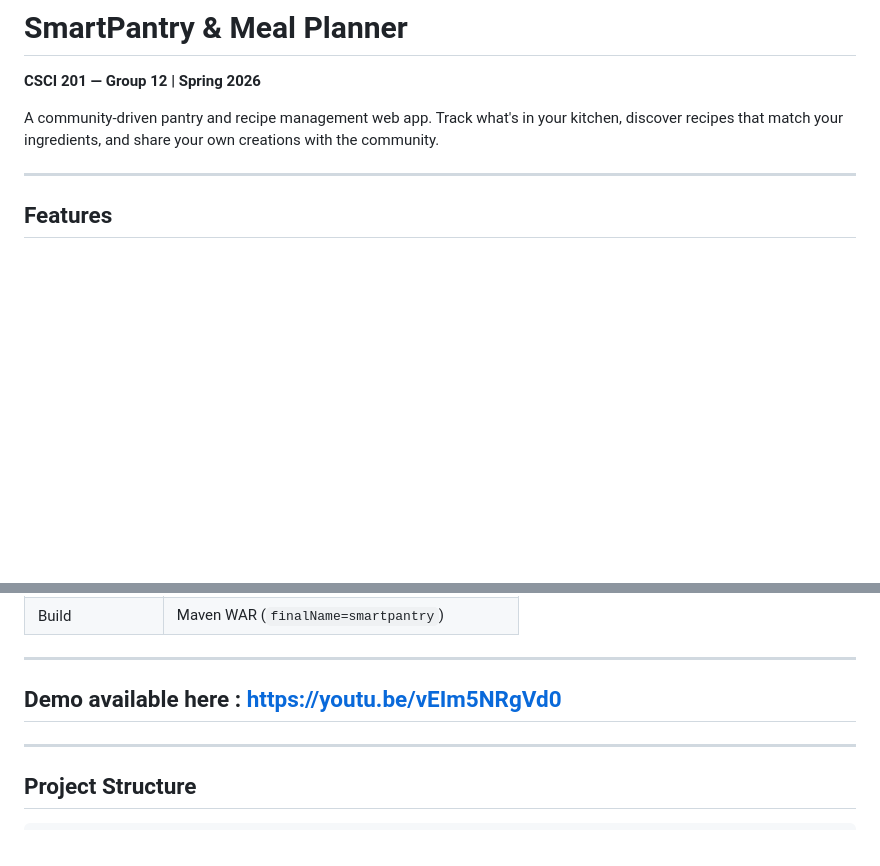
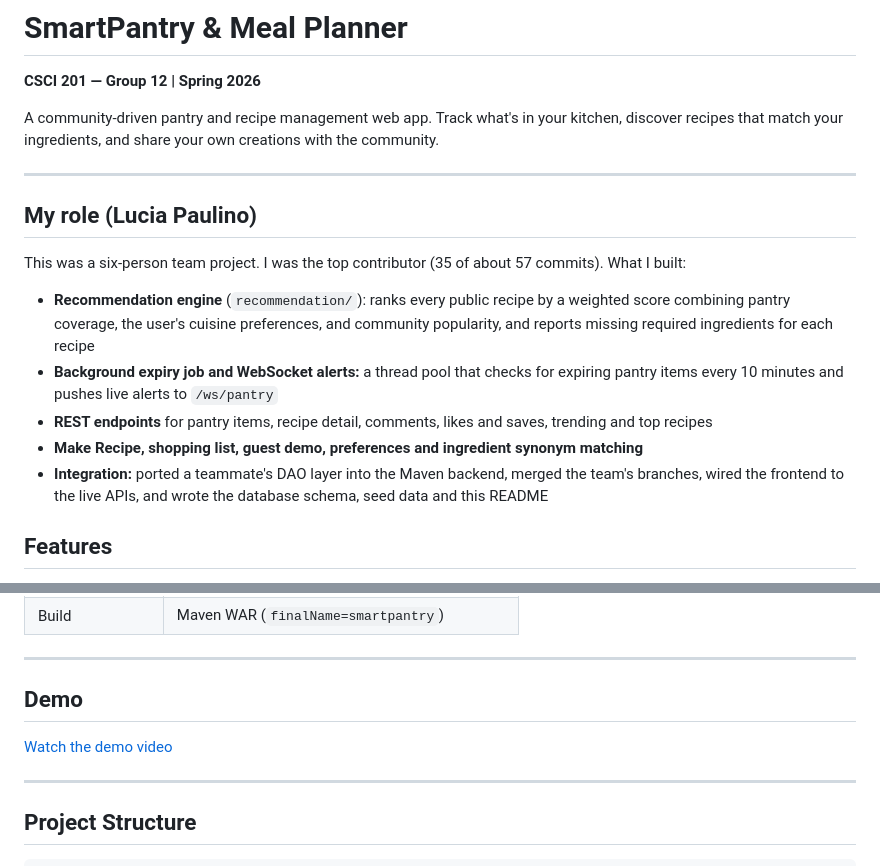
Before and after one commit to luciapau-30/smartpantry_, a Markdown page: README.md, 2 parts joined by grey strips. Rendered like a GitHub page; blank space fills up the shorter version.

Commit message:
Add "My role" section to README
Spell out which parts of this team project I built, and tidy the
demo link.

```diff
--- a/README.md
+++ b/README.md
@@ -4,6 +4,16 @@
 A community-driven pantry and recipe management web app. Track what's in your kitchen, discover recipes that match your ingredients, and share your own creations with the community.
 
 ---
+
+## My role (Lucia Paulino)
+
+This was a six-person team project. I was the top contributor (35 of about 57 commits). What I built:
+
+- **Recommendation engine** (`recommendation/`): ranks every public recipe by a weighted score combining pantry coverage, the user's cuisine preferences, and community popularity, and reports missing required ingredients for each recipe
+- **Background expiry job and WebSocket alerts:** a thread pool that checks for expiring pantry items every 10 minutes and pushes live alerts to `/ws/pantry`
+- **REST endpoints** for pantry items, recipe detail, comments, likes and saves, trending and top recipes
+- **Make Recipe, shopping list, guest demo, preferences and ingredient synonym matching**
+- **Integration:** ported a teammate's DAO layer into the Maven backend, merged the team's branches, wired the frontend to the live APIs, and wrote the database schema, seed data and this README
 
 ## Features
 
@@ -35,7 +45,9 @@ A community-driven pantry and recipe management web app. Track what's in your ki
 
 ---
 
-## Demo available here : https://youtu.be/vEIm5NRgVd0
+## Demo
+
+[Watch the demo video](https://youtu.be/vEIm5NRgVd0)
 
 ---
 
```
